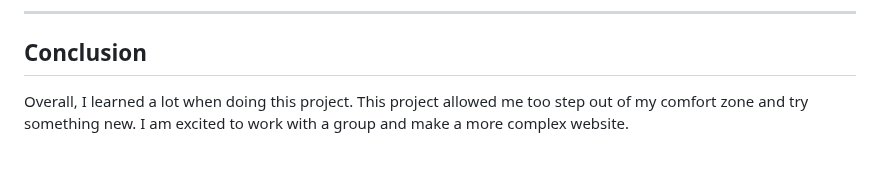
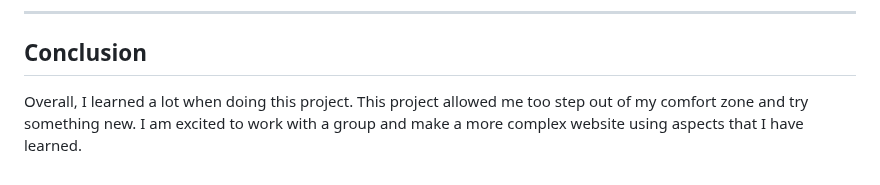
Before and after one commit to KevinOConnell7/Midterm_project_Shopping, a Markdown page: README.md, the part around the change. GitHub-like rendering.

```diff
--- a/README.md
+++ b/README.md
@@ -162,4 +162,4 @@ Next I will show you 2 screen shots of the update button. One screenshot will be
 
 ## Conclusion
 
-Overall, I learned a lot when doing this project. This project allowed me too step out of my comfort zone and try something new. I am excited to work with a group and make a more complex website.
+Overall, I learned a lot when doing this project. This project allowed me too step out of my comfort zone and try something new. I am excited to work with a group and make a more complex website using aspects that I have learned.
```
